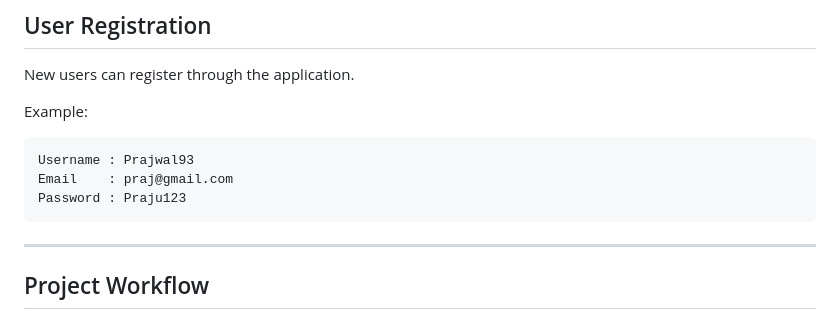
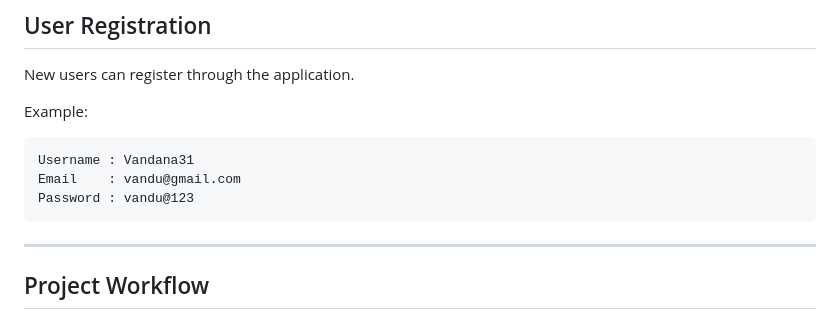
Before and after one commit to Vandana312004/Identifying_Recyclable_materials_using_ml, a Markdown page: README.md, the part around the change. Drawn GitHub-style.

````diff
--- a/README.md
+++ b/README.md
@@ -151,9 +151,9 @@ New users can register through the application.
 Example:
 
 ```
-Username : Prajwal93
-Email    : praj@gmail.com
-Password : Praju123
+Username : Vandana31
+Email    : vandu@gmail.com
+Password : vandu@123
 ```
 
 ---
````
